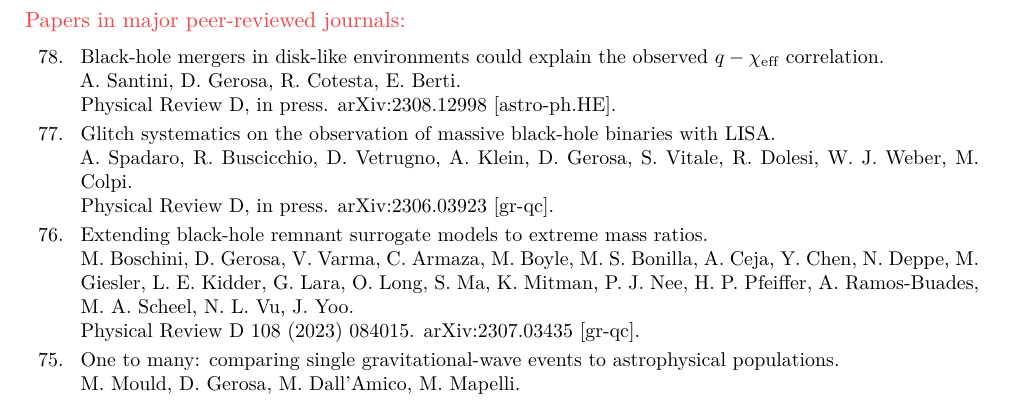
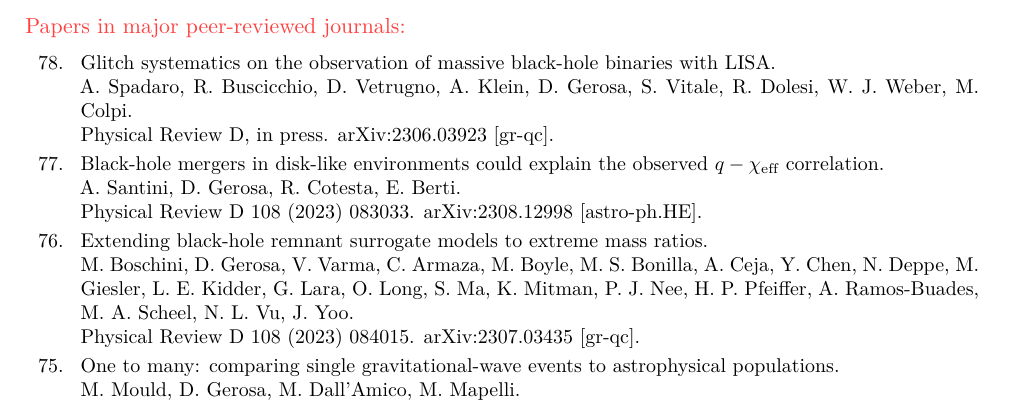
Before and after one commit to dgerosa/CV, a LaTeX CV (publist.tex, which reads parsepapers.tex): part of page 1 of 7, cut so that both start at the same text. Compiled offline with XeLaTeX.

Commit message:
Generic update

```diff
--- a/parsepapers.tex
+++ b/parsepapers.tex
@@ -30,18 +30,18 @@ A. Klein, G. Pratten, R. Buscicchio, P. Schmidt, C. J. Moore, E. Finch, A. Bonin
 
 \cvitem{}{\small\hspace{-1cm}\begin{longtable}{rp{0.3cm}p{15.8cm}}
 %
-\textbf{78.} & & \textit{Black-hole mergers in disk-like environments could explain the observed $q-\chi_\mathrm{eff}$ correlation.}
-\newline{}
-A. Santini, \textbf{D. Gerosa}, R. Cotesta, E. Berti.
-\newline{}
-{\prd, in press}. \href{https://arxiv.org/abs/2308.12998}{arXiv:2308.12998 [astro-ph.HE].}
-\vspace{0.09cm}\\
-%
-\textbf{77.} & & \textit{Glitch systematics on the observation of massive black-hole binaries with LISA.}
+\textbf{78.} & & \textit{Glitch systematics on the observation of massive black-hole binaries with LISA.}
 \newline{}
 A. Spadaro, R. Buscicchio, D. Vetrugno, A. Klein, \textbf{D. Gerosa}, S. Vitale, R. Dolesi, W. J. Weber, M. Colpi.
 \newline{}
 {\prd, in press}. \href{https://arxiv.org/abs/2306.03923}{arXiv:2306.03923 [gr-qc].}
+\vspace{0.09cm}\\
+%
+\textbf{77.} & & \textit{Black-hole mergers in disk-like environments could explain the observed $q-\chi_\mathrm{eff}$ correlation.}
+\newline{}
+A. Santini, \textbf{D. Gerosa}, R. Cotesta, E. Berti.
+\newline{}
+{\prd 108 (2023) 083033}. \href{https://arxiv.org/abs/2308.12998}{arXiv:2308.12998 [astro-ph.HE].}
 \vspace{0.09cm}\\
 %
 \textbf{76.} & & \textit{Extending black-hole remnant surrogate models to extreme mass ratios.}
```
Also changed, not shown: 1 other file.
